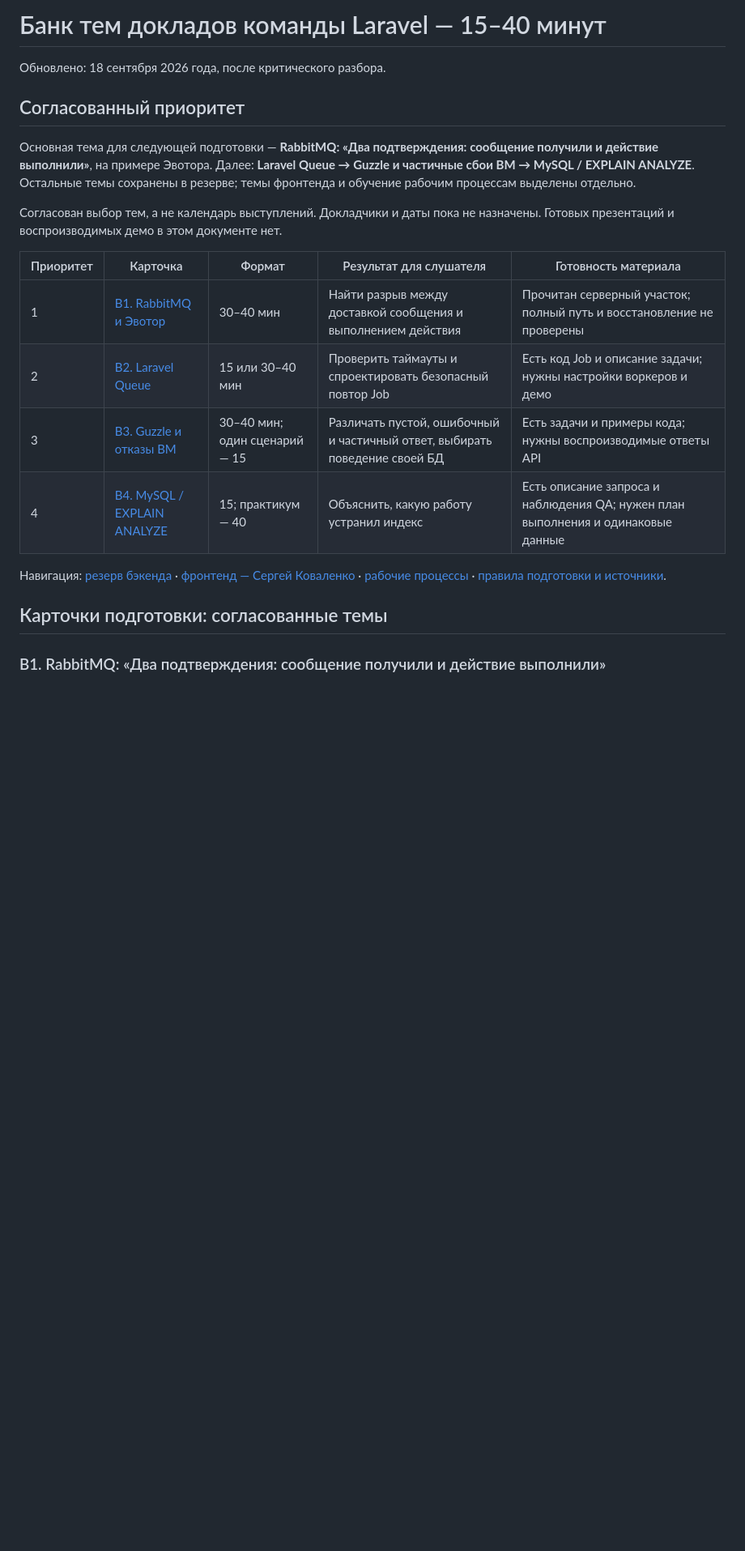
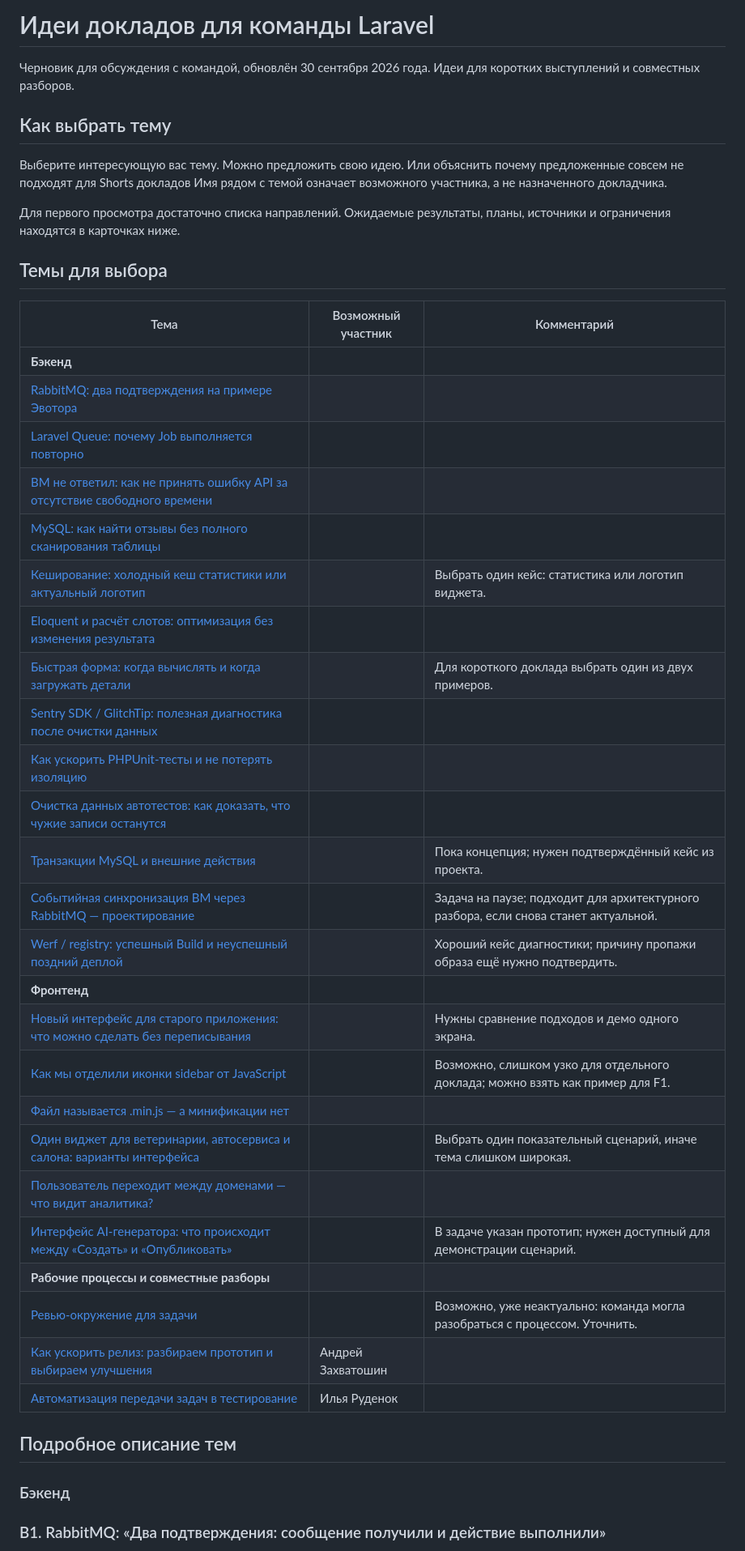
Before and after one commit to Kristifolk/talks, a Markdown page: laravel-talk-ideas.md, the part around one of its changes. Shown at 81% size. Rendered like a GitHub page; blank space fills up the shorter version.

```diff
--- a/laravel-talk-ideas.md
+++ b/laravel-talk-ideas.md
@@ -1,23 +1,47 @@
-# Банк тем докладов команды Laravel — 15–40 минут
+# Идеи докладов для команды Laravel
 
-Обновлено: 18 сентября 2026 года, после критического разбора.
+Черновик для обсуждения с командой, обновлён 30 сентября 2026 года. Идеи для коротких выступлений и совместных разборов.
 
-## Согласованный приоритет
+## Как выбрать тему
 
-Основная тема для следующей подготовки — **RabbitMQ: «Два подтверждения: сообщение получили и действие выполнили»**, на примере Эвотора. Далее: **Laravel Queue → Guzzle и частичные сбои ВМ → MySQL / EXPLAIN ANALYZE**. Остальные темы сохранены в резерве; темы фронтенда и обучение рабочим процессам выделены отдельно.
+Выберите интересующую вас тему. Можно предложить свою идею. Или объяснить почему предложенные совсем не подходят для Shorts докладов
+Имя рядом с темой означает возможного участника, а не назначенного докладчика.
 
-Согласован выбор тем, а не календарь выступлений. Докладчики и даты пока не назначены. Готовых презентаций и воспроизводимых демо в этом документе нет.
+Для первого просмотра достаточно списка направлений. Ожидаемые результаты, планы, источники и ограничения находятся в карточках ниже.
 
-| Приоритет | Карточка | Формат | Результат для слушателя | Готовность материала |
-| --- | --- | --- | --- | --- |
-| 1 | [B1. RabbitMQ и Эвотор](#b1) | 30–40 мин | Найти разрыв между доставкой сообщения и выполнением действия | Прочитан серверный участок; полный путь и восстановление не проверены |
-| 2 | [B2. Laravel Queue](#b2) | 15 или 30–40 мин | Проверить таймауты и спроектировать безопасный повтор Job | Есть код Job и описание задачи; нужны настройки воркеров и демо |
-| 3 | [B3. Guzzle и отказы ВМ](#b3) | 30–40 мин; один сценарий — 15 | Различать пустой, ошибочный и частичный ответ, выбирать поведение своей БД | Есть задачи и примеры кода; нужны воспроизводимые ответы API |
-| 4 | [B4. MySQL / EXPLAIN ANALYZE](#b4) | 15; практикум — 40 | Объяснить, какую работу устранил индекс | Есть описание запроса и наблюдения QA; нужен план выполнения и одинаковые данные |
+## Темы для выбора
 
-Навигация: [резерв бэкенда](#backend-reserve) · [фронтенд — Сергей Коваленко](#frontend) · [рабочие процессы](#workflow) · [правила подготовки и источники](#preparation).
+| Тема | Возможный участник | Комментарий |
+| --- | --- | --- |
+| **Бэкенд** | | |
+| [RabbitMQ: два подтверждения на примере Эвотора](#b1) | | |
+| [Laravel Queue: почему Job выполняется повторно](#b2) | | |
+| [ВМ не ответил: как не принять ошибку API за отсутствие свободного времени](#b3) | | |
+| [MySQL: как найти отзывы без полного сканирования таблицы](#b4) | | |
+| [Кеширование: холодный кеш статистики или актуальный логотип](#r1) | | Выбрать один кейс: статистика или логотип виджета. |
+| [Eloquent и расчёт слотов: оптимизация без изменения результата](#r2) | | |
+| [Быстрая форма: когда вычислять и когда загружать детали](#r3) | | Для короткого доклада выбрать один из двух примеров. |
+| [Sentry SDK / GlitchTip: полезная диагностика после очистки данных](#r4) | | |
+| [Как ускорить PHPUnit-тесты и не потерять изоляцию](#r5) | | |
+| [Очистка данных автотестов: как доказать, что чужие записи останутся](#r6) | | |
+| [Транзакции MySQL и внешние действия](#r7) | | Пока концепция; нужен подтверждённый кейс из проекта. |
+| [Событийная синхронизация ВМ через RabbitMQ — проектирование](#r8) | | Задача на паузе; подходит для архитектурного разбора, если снова станет актуальной. |
+| [Werf / registry: успешный Build и неуспешный поздний деплой](#r9) | | Хороший кейс диагностики; причину пропажи образа ещё нужно подтвердить. |
+| **Фронтенд** | | |
+| [Новый интерфейс для старого приложения: что можно сделать без переписывания](#f1) | | Нужны сравнение подходов и демо одного экрана. |
+| [Как мы отделили иконки sidebar от JavaScript](#f2) | | Возможно, слишком узко для отдельного доклада; можно взять как пример для F1. |
+| [Файл называется .min.js — а минификации нет](#f3) | | |
+| [Один виджет для ветеринарии, автосервиса и салона: варианты интерфейса](#f4) | | Выбрать один показательный сценарий, иначе тема слишком широкая. |
+| [Пользователь переходит между доменами — что видит аналитика?](#f5) | | |
+| [Интерфейс AI-генератора: что происходит между «Создать» и «Опубликовать»](#f6) | | В задаче указан прототип; нужен доступный для демонстрации сценарий. |
+| **Рабочие процессы и совместные разборы** | | |
+| [Ревью-окружение для задачи](#w1) | | Возможно, уже неактуально: команда могла разобраться с процессом. Уточнить. |
+| [Как ускорить релиз: разбираем прототип и выбираем улучшения](#w2) | Андрей Захватошин | |
+| [Автоматизация передачи задач в тестирование](#w3) | Илья Руденок | |
 
-## Карточки подготовки: согласованные темы
+## Подробное описание тем
+
+### Бэкенд
 
 <a id="b1"></a>
 ### B1. RabbitMQ: «Два подтверждения: сообщение получили и действие выполнили»
```
Also changed, not shown: other parts of laravel-talk-ideas.md (+62 -67 lines).
